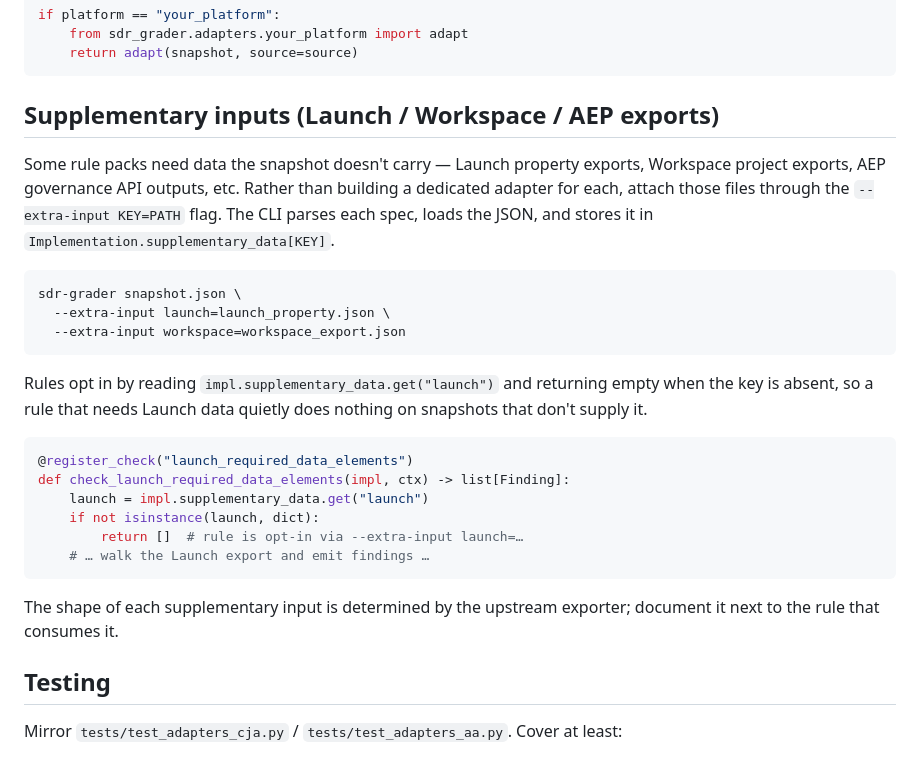
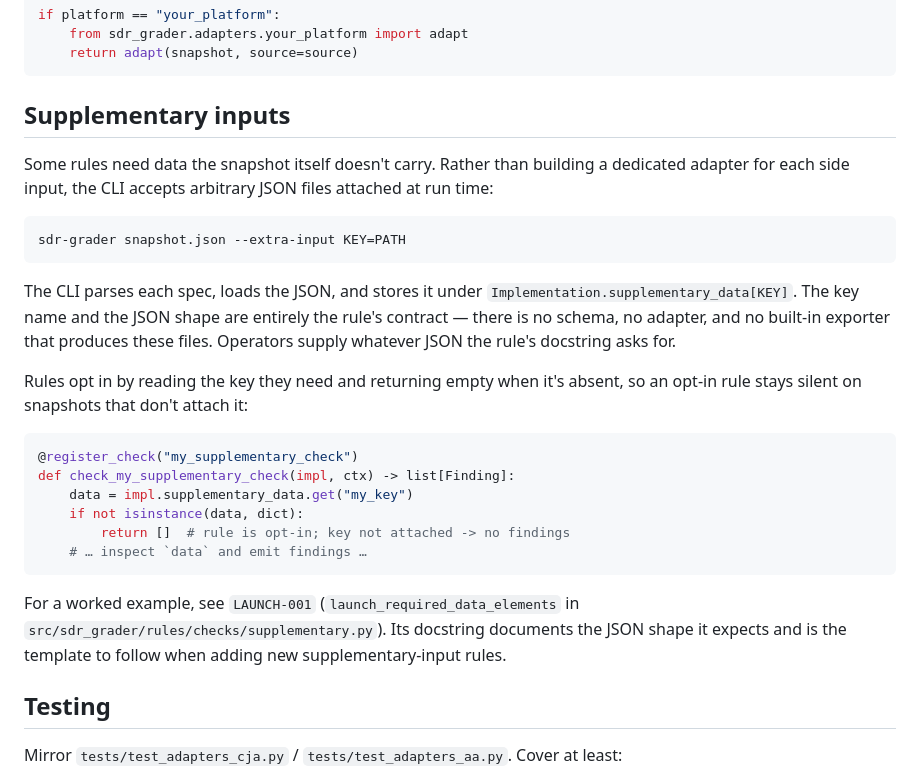
Before and after one commit to brian-a-au/sdr-grader, a Markdown page: docs/ADAPTER_GUIDE.md, the part around the change. GitHub-like rendering.

````diff
--- a/docs/ADAPTER_GUIDE.md
+++ b/docs/ADAPTER_GUIDE.md
@@ -74,35 +74,40 @@ if platform == "your_platform":
     return adapt(snapshot, source=source)
 ```
 
-## Supplementary inputs (Launch / Workspace / AEP exports)
+## Supplementary inputs
 
-Some rule packs need data the snapshot doesn't carry — Launch property
-exports, Workspace project exports, AEP governance API outputs, etc.
-Rather than building a dedicated adapter for each, attach those files
-through the `--extra-input KEY=PATH` flag. The CLI parses each spec,
-loads the JSON, and stores it in `Implementation.supplementary_data[KEY]`.
+Some rules need data the snapshot itself doesn't carry. Rather than
+building a dedicated adapter for each side input, the CLI accepts
+arbitrary JSON files attached at run time:
 
 ```bash
-sdr-grader snapshot.json \
-  --extra-input launch=launch_property.json \
-  --extra-input workspace=workspace_export.json
+sdr-grader snapshot.json --extra-input KEY=PATH
 ```
 
-Rules opt in by reading `impl.supplementary_data.get("launch")` and
-returning empty when the key is absent, so a rule that needs Launch
-data quietly does nothing on snapshots that don't supply it.
+The CLI parses each spec, loads the JSON, and stores it under
+`Implementation.supplementary_data[KEY]`. The key name and the JSON
+shape are entirely the rule's contract — there is no schema, no
+adapter, and no built-in exporter that produces these files. Operators
+supply whatever JSON the rule's docstring asks for.
+
+Rules opt in by reading the key they need and returning empty when it's
+absent, so an opt-in rule stays silent on snapshots that don't attach
+it:
 
 ```python
-@register_check("launch_required_data_elements")
-def check_launch_required_data_elements(impl, ctx) -> list[Finding]:
-    launch = impl.supplementary_data.get("launch")
-    if not isinstance(launch, dict):
-        return []  # rule is opt-in via --extra-input launch=…
-    # … walk the Launch export and emit findings …
+@register_check("my_supplementary_check")
+def check_my_supplementary_check(impl, ctx) -> list[Finding]:
+    data = impl.supplementary_data.get("my_key")
+    if not isinstance(data, dict):
+        return []  # rule is opt-in; key not attached -> no findings
+    # … inspect `data` and emit findings …
 ```
 
-The shape of each supplementary input is determined by the upstream
-exporter; document it next to the rule that consumes it.
+For a worked example, see `LAUNCH-001`
+(`launch_required_data_elements` in
+`src/sdr_grader/rules/checks/supplementary.py`). Its docstring
+documents the JSON shape it expects and is the template to follow when
+adding new supplementary-input rules.
 
 ## Testing
 
````
Also changed, not shown: README.md (+25 -23 lines).
